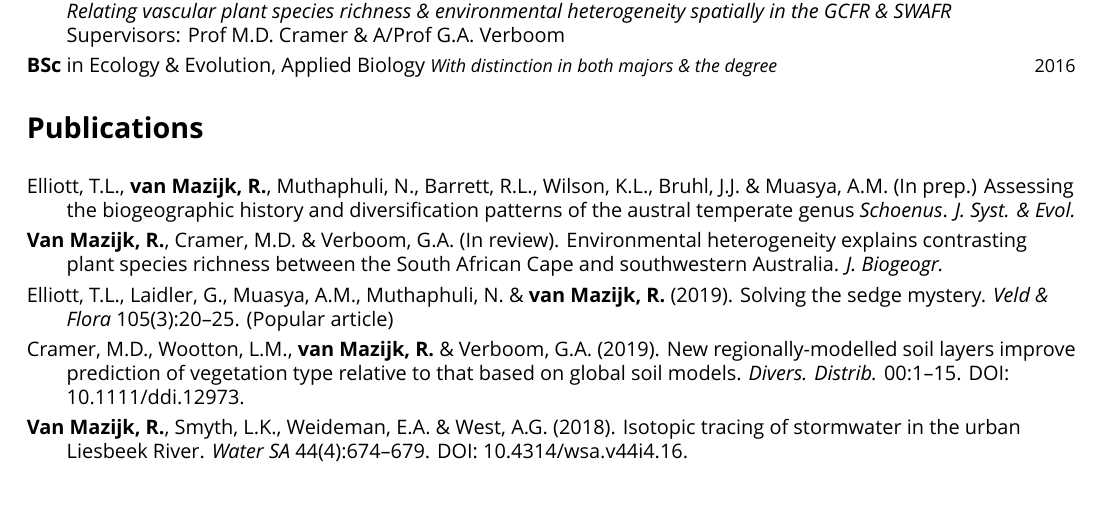
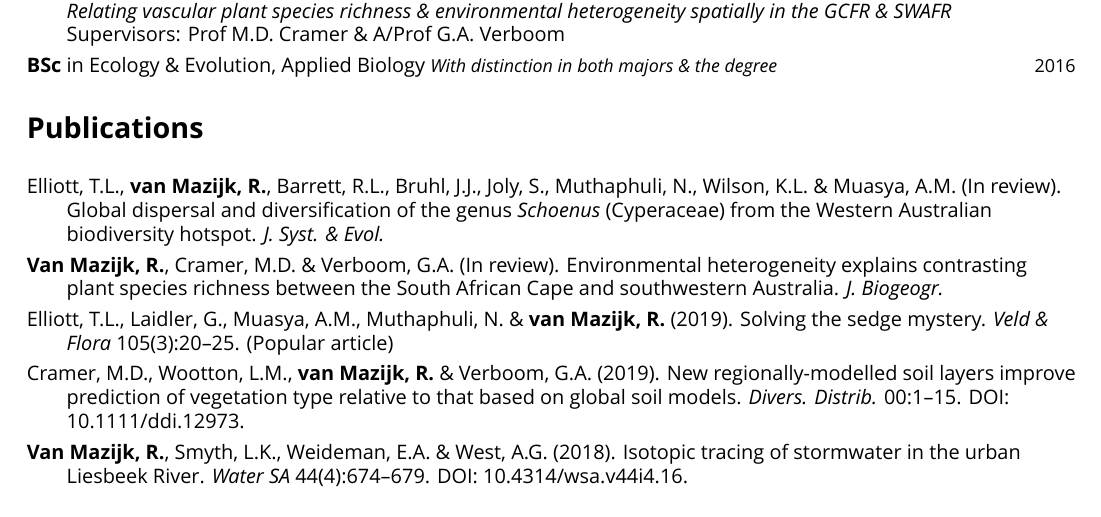
Before and after one commit to rvanmazijk/cv, a LaTeX CV (RvanMazijk_CV_full.tex, which reads etc/publications.tex): part of page 1 of 5, cut so that both start at the same text. Compiled offline with XeLaTeX; a missing font is replaced by an installed copy or a similar font.

Commit message:
Update publications

```diff
--- a/etc/publications.tex
+++ b/etc/publications.tex
@@ -1,9 +1,9 @@
 \begin{hangparas}{2em}{1}
 
-Elliott, T.L., \textbf{van Mazijk, R.}, Muthaphuli, N., Barrett, R.L., Wilson,
-K.L., Bruhl, J.J. \& Muasya, A.M. (In prep.) Assessing the biogeographic history
-and diversification patterns of the austral temperate genus \textit{Schoenus}.
-\textit{J. Syst. \& Evol.}
+Elliott, T.L., \textbf{van Mazijk, R.}, Barrett, R.L., Bruhl, J.J., Joly, S.,
+Muthaphuli, N., Wilson, K.L. \& Muasya, A.M. (In review). Global dispersal and
+diversification of the genus \textit{Schoenus} (Cyperaceae) from the Western
+Australian biodiversity hotspot. \textit{J. Syst. \& Evol.}
 
 \textbf{Van Mazijk, R.}, Cramer, M.D. \& Verboom, G.A. (In review).
 Environmental heterogeneity explains contrasting plant species richness between
```
